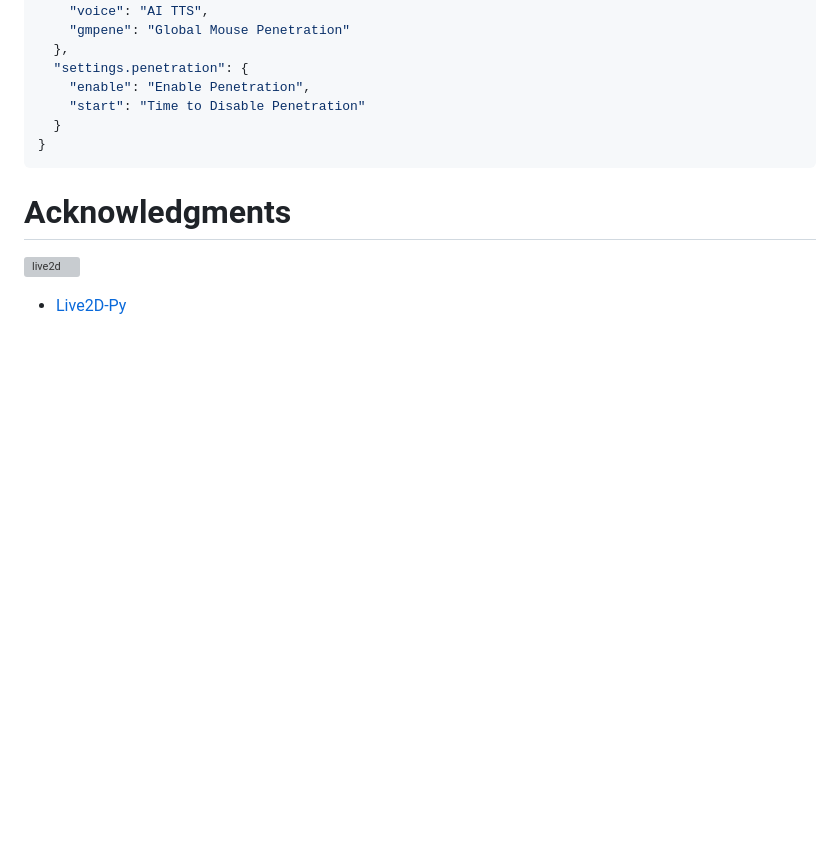
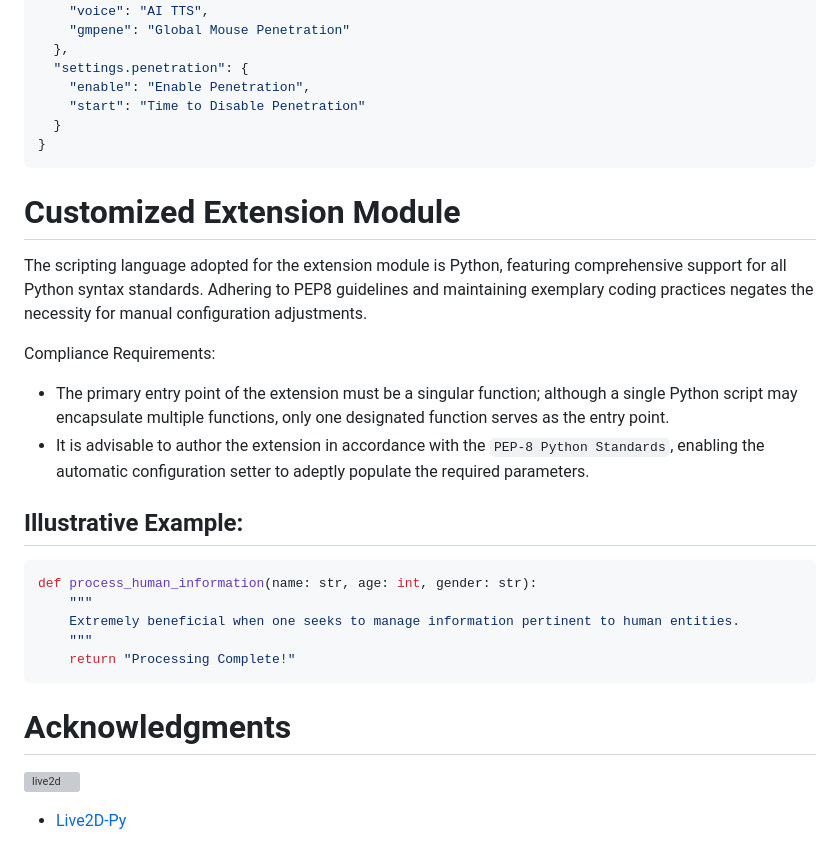
Before and after one commit to chugf/Agentic-AI-Desktop-Pet, a Markdown page: README.md, the part around the change. GitHub-like rendering; blank space fills up the shorter version; grey boxes are pictures that could not be loaded.

````diff
--- a/README.md
+++ b/README.md
@@ -145,6 +145,24 @@ Advanced
 }
 ```
 
+# Customized Extension Module
+
+The scripting language adopted for the extension module is Python, featuring comprehensive support for all Python syntax standards. Adhering to PEP8 guidelines and maintaining exemplary coding practices negates the necessity for manual configuration adjustments.
+
+Compliance Requirements:
+- The primary entry point of the extension must be a singular function; although a single Python script may encapsulate multiple functions, only one designated function serves as the entry point.
+- It is advisable to author the extension in accordance with the `PEP-8 Python Standards`, enabling the automatic configuration setter to adeptly populate the required parameters.
+
+## Illustrative Example:
+
+```python
+def process_human_information(name: str, age: int, gender: str):
+    """
+    Extremely beneficial when one seeks to manage information pertinent to human entities.
+    """
+    return "Processing Complete!"
+```
+
 # Acknowledgments
 
 ![live2d](https://raw.githubusercontent.com/Arkueid/live2d-py/ba7fe4a70a77f62300e600ff56eaf59231cbb80f/docs/logo.svg)
````
